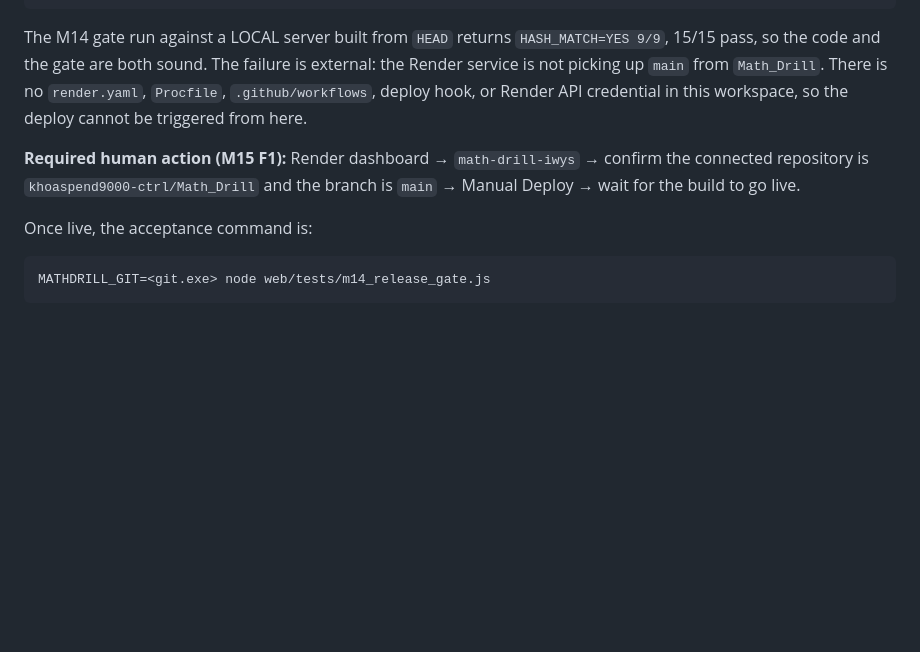
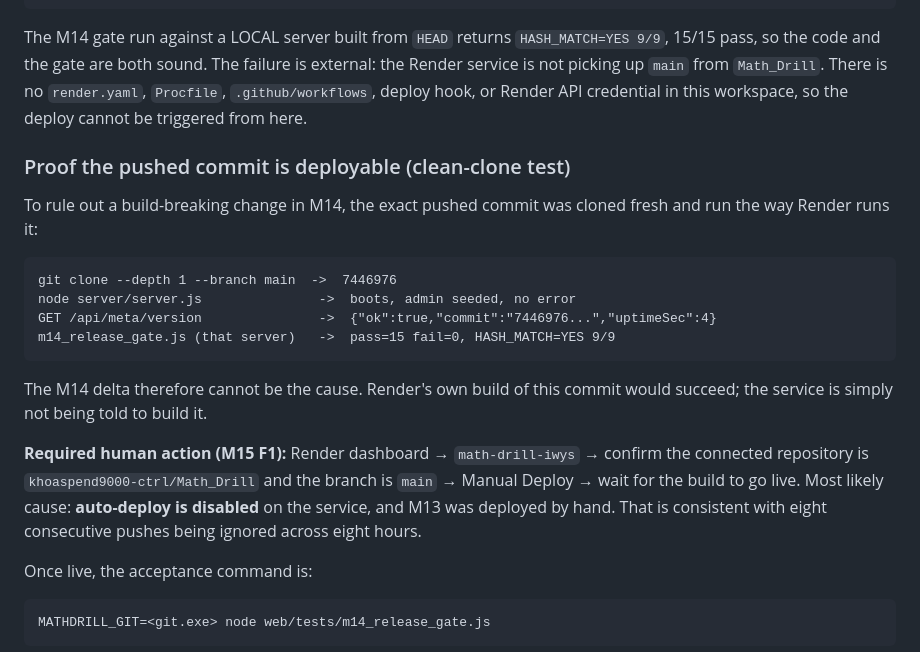
Before and after one commit to khoaspend9000-ctrl/Math_Drill, a Markdown page: M14_RELEASE_CHECKPOINT.md, the part around the change. GitHub-like rendering; blank space fills up the shorter version.

Commit message:
M14 checkpoint: clean-clone proof that the pushed commit is deployable
Cloned 7446976 fresh and ran it exactly as Render would: the server boots,
/api/meta/version reports the commit, and the release gate passes 15/15 with
HASH_MATCH=YES 9/9. This rules out an M14 build break and isolates the cause to
Render not being triggered (most likely auto-deploy disabled).

No application code change.

````diff
--- a/M14_RELEASE_CHECKPOINT.md
+++ b/M14_RELEASE_CHECKPOINT.md
@@ -96,9 +96,27 @@ The failure is external: the Render service is not picking up `main` from
 deploy hook, or Render API credential in this workspace, so the deploy
 cannot be triggered from here.
 
+### Proof the pushed commit is deployable (clean-clone test)
+
+To rule out a build-breaking change in M14, the exact pushed commit was
+cloned fresh and run the way Render runs it:
+
+```text
+git clone --depth 1 --branch main  ->  7446976
+node server/server.js               ->  boots, admin seeded, no error
+GET /api/meta/version               ->  {"ok":true,"commit":"7446976...","uptimeSec":4}
+m14_release_gate.js (that server)   ->  pass=15 fail=0, HASH_MATCH=YES 9/9
+```
+
+The M14 delta therefore cannot be the cause. Render's own build of this
+commit would succeed; the service is simply not being told to build it.
+
 **Required human action (M15 F1):** Render dashboard → `math-drill-iwys` →
 confirm the connected repository is `khoaspend9000-ctrl/Math_Drill` and the
 branch is `main` → Manual Deploy → wait for the build to go live.
+Most likely cause: **auto-deploy is disabled** on the service, and M13 was
+deployed by hand. That is consistent with eight consecutive pushes being
+ignored across eight hours.
 
 Once live, the acceptance command is:
 
````
